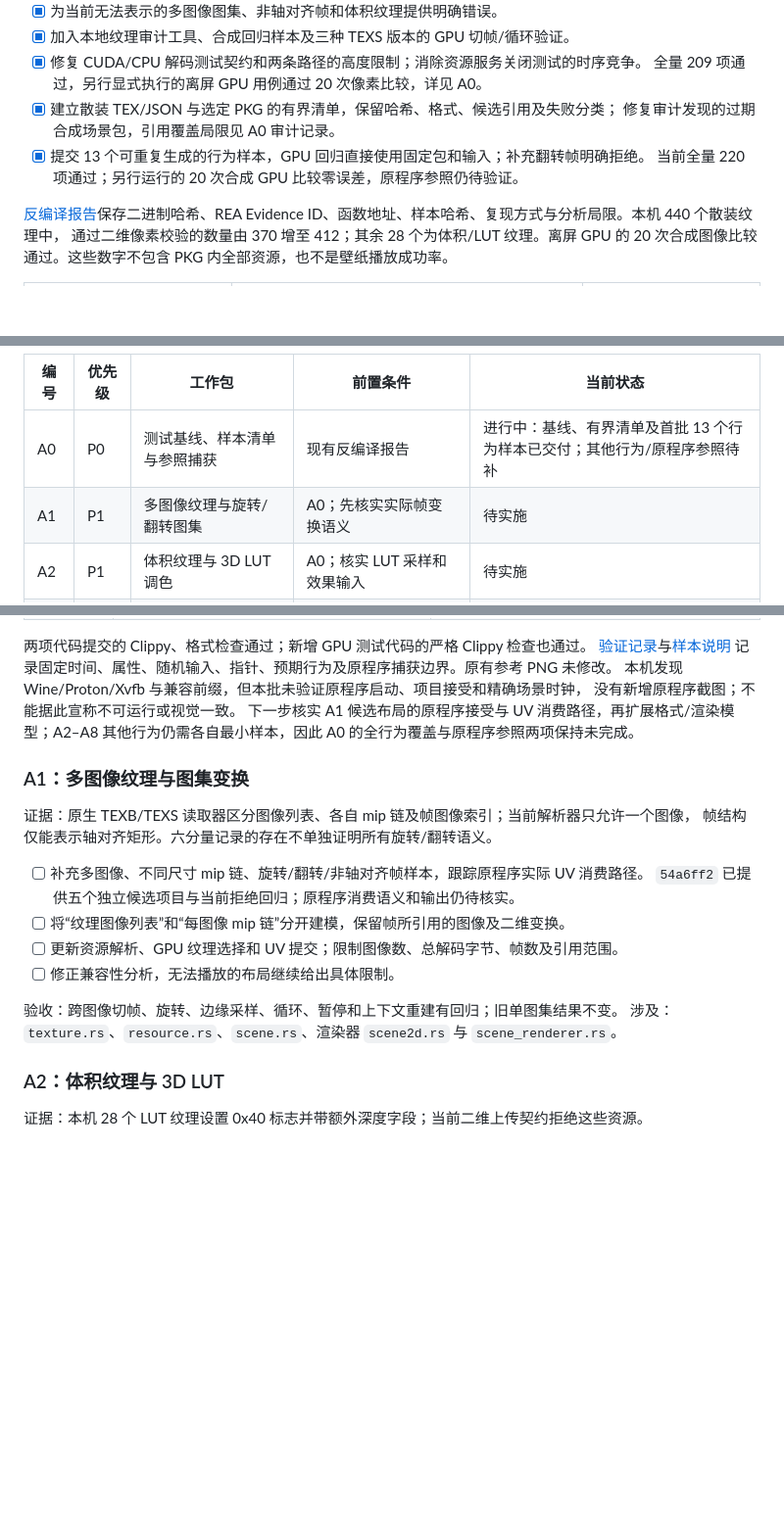
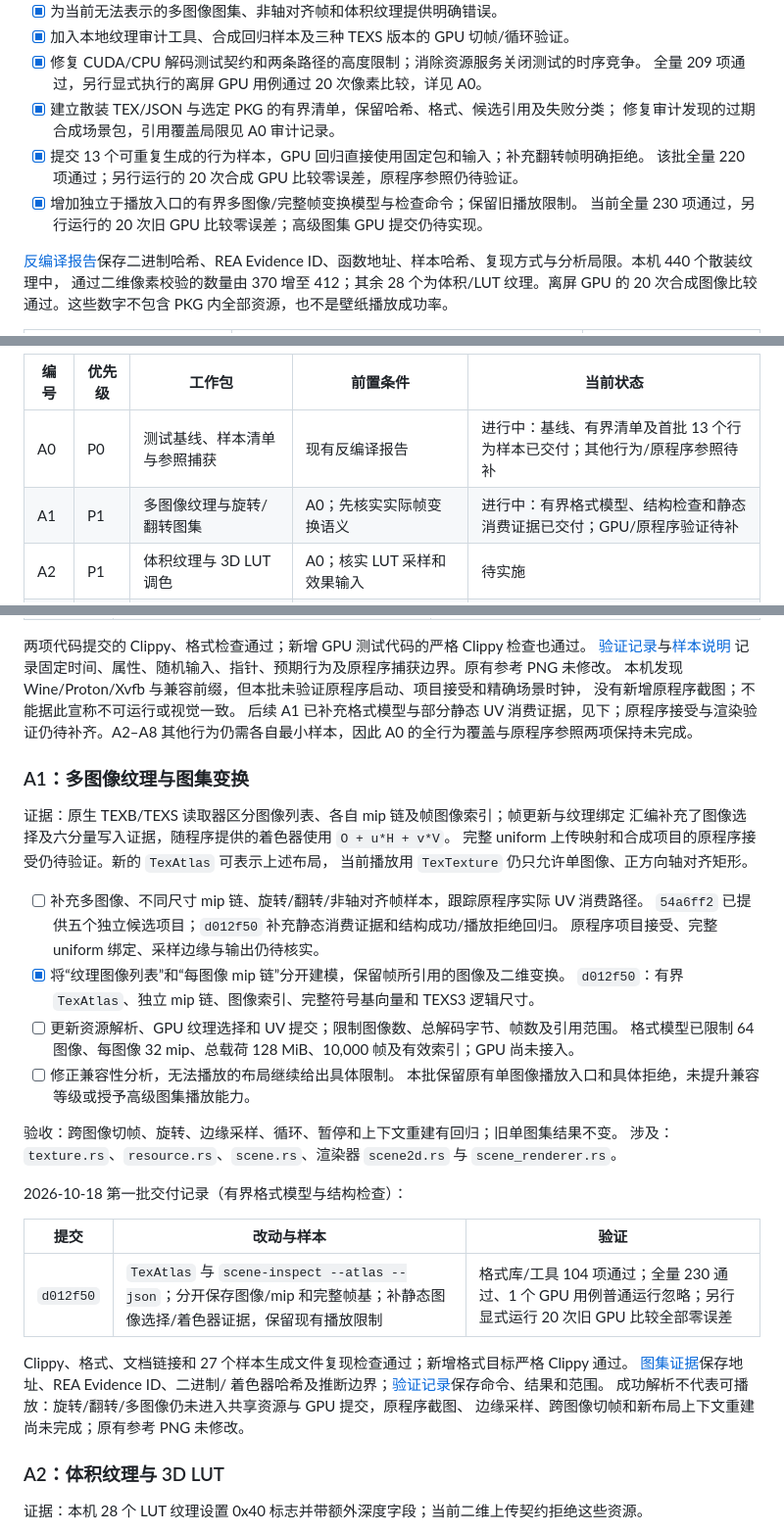
Before and after one commit to zilorn/better-wallpaper, a Markdown page: docs/wallpaper-engine-adaptation-plan.md, 3 parts joined by grey strips. Shown at 98% size. Drawn GitHub-style; blank space fills up the shorter version.

Commit message:
docs: record A1 atlas model progress and validation

```diff
--- a/docs/wallpaper-engine-adaptation-plan.md
+++ b/docs/wallpaper-engine-adaptation-plan.md
@@ -24,7 +25,9 @@ L0–L3 元数据等级不等同于整个项目可播放，也不等同于 niri
 - [x] 建立散装 TEX/JSON 与选定 PKG 的有界清单，保留哈希、格式、候选引用及失败分类；
   修复审计发现的过期合成场景包，引用覆盖局限见 A0 审计记录。
 - [x] 提交 13 个可重复生成的行为样本，GPU 回归直接使用固定包和输入；补充翻转帧明确拒绝。
-  当前全量 220 项通过；另行运行的 20 次合成 GPU 比较零误差，原程序参照仍待验证。
+  该批全量 220 项通过；另行运行的 20 次合成 GPU 比较零误差，原程序参照仍待验证。
+- [x] 增加独立于播放入口的有界多图像/完整帧变换模型与检查命令；保留旧播放限制。
+  当前全量 230 项通过，另行运行的 20 次旧 GPU 比较零误差；高级图集 GPU 提交仍待实现。
 
 [反编译报告](reverse-engineering/wallpaper-engine-textures.md)保存二进制哈希、REA
 Evidence ID、函数地址、样本哈希、复现方式与分析局限。本机 440 个散装纹理中，
@@ -49,7 +52,7 @@ P3：需要新增运行时或后端架构的工作。实际排序可按新增样
 | 编号 | 优先级 | 工作包 | 前置条件 | 当前状态 |
 | --- | --- | --- | --- | --- |
 | A0 | P0 | 测试基线、样本清单与参照捕获 | 现有反编译报告 | 进行中：基线、有界清单及首批 13 个行为样本已交付；其他行为/原程序参照待补 |
-| A1 | P1 | 多图像纹理与旋转/翻转图集 | A0；先核实实际帧变换语义 | 待实施 |
+| A1 | P1 | 多图像纹理与旋转/翻转图集 | A0；先核实实际帧变换语义 | 进行中：有界格式模型、结构检查和静态消费证据已交付；GPU/原程序验证待补 |
 | A2 | P1 | 体积纹理与 3D LUT 调色 | A0；核实 LUT 采样和效果输入 | 待实施 |
 | A3 | P1 | TEXB4 视频及编辑器元数据 | A0；已有场景视频运行时 | 待实施 |
 | A4 | P2 | 常用特效、时间线和视差保真 | A0；涉及 LUT/图集时依赖 A1/A2 | 待实施 |
@@ -123,22 +126,40 @@ llvmpipe 上 20 次合成比较全部 SSIM=1、MSE=0、最大误差=0，参照
 记录固定时间、属性、随机输入、指针、预期行为及原程序捕获边界。原有参考 PNG 未修改。
 本机发现 Wine/Proton/Xvfb 与兼容前缀，但本批未验证原程序启动、项目接受和精确场景时钟，
 没有新增原程序截图；不能据此宣称不可运行或视觉一致。
-下一步核实 A1 候选布局的原程序接受与 UV 消费路径，再扩展格式/渲染模型；A2–A8
+后续 A1 已补充格式模型与部分静态 UV 消费证据，见下；原程序接受与渲染验证仍待补齐。A2–A8
 其他行为仍需各自最小样本，因此 A0 的全行为覆盖与原程序参照两项保持未完成。
 
 ### A1：多图像纹理与图集变换
 
-证据：原生 TEXB/TEXS 读取器区分图像列表、各自 mip 链及帧图像索引；当前解析器只允许一个图像，
-帧结构仅能表示轴对齐矩形。六分量记录的存在不单独证明所有旋转/翻转语义。
+证据：原生 TEXB/TEXS 读取器区分图像列表、各自 mip 链及帧图像索引；帧更新与纹理绑定
+汇编补充了图像选择及六分量写入证据，随程序提供的着色器使用 `O + u*H + v*V`。
+完整 uniform 上传映射和合成项目的原程序接受仍待验证。新的 `TexAtlas` 可表示上述布局，
+当前播放用 `TexTexture` 仍只允许单图像、正方向轴对齐矩形。
 
 - [ ] 补充多图像、不同尺寸 mip 链、旋转/翻转/非轴对齐帧样本，跟踪原程序实际 UV 消费路径。
-  `54a6ff2` 已提供五个独立候选项目与当前拒绝回归；原程序消费语义和输出仍待核实。
-- [ ] 将“纹理图像列表”和“每图像 mip 链”分开建模，保留帧所引用的图像及二维变换。
+  `54a6ff2` 已提供五个独立候选项目；`d012f50` 补充静态消费证据和结构成功/播放拒绝回归。
+  原程序项目接受、完整 uniform 绑定、采样边缘与输出仍待核实。
+- [x] 将“纹理图像列表”和“每图像 mip 链”分开建模，保留帧所引用的图像及二维变换。
+  `d012f50`：有界 `TexAtlas`、独立 mip 链、图像索引、完整符号基向量和 TEXS3 逻辑尺寸。
 - [ ] 更新资源解析、GPU 纹理选择和 UV 提交；限制图像数、总解码字节、帧数及引用范围。
+  格式模型已限制 64 图像、每图像 32 mip、总载荷 128 MiB、10,000 帧及有效索引；GPU 尚未接入。
 - [ ] 修正兼容性分析，无法播放的布局继续给出具体限制。
+  本批保留原有单图像播放入口和具体拒绝，未提升兼容等级或授予高级图集播放能力。
 
 验收：跨图像切帧、旋转、边缘采样、循环、暂停和上下文重建有回归；旧单图集结果不变。
 涉及：`texture.rs`、`resource.rs`、`scene.rs`、渲染器 `scene2d.rs` 与 `scene_renderer.rs`。
+
+2026-10-18 第一批交付记录（有界格式模型与结构检查）：
+
+| 提交 | 改动与样本 | 验证 |
+| --- | --- | --- |
+| `d012f50` | `TexAtlas` 与 `scene-inspect --atlas --json`；分开保存图像/mip 和完整帧基；补静态图像选择/着色器证据，保留现有播放限制 | 格式库/工具 104 项通过；全量 230 通过、1 个 GPU 用例普通运行忽略；另行显式运行 20 次旧 GPU 比较全部零误差 |
+
+Clippy、格式、文档链接和 27 个样本生成文件复现检查通过；新增格式目标严格 Clippy 通过。
+[图集证据](reverse-engineering/wallpaper-engine-atlases.md)保存地址、REA Evidence ID、二进制/
+着色器哈希及推断边界；[验证记录](validation/a1-atlas-model.md)保存命令、结果和范围。
+成功解析不代表可播放：旋转/翻转/多图像仍未进入共享资源与 GPU 提交，原程序截图、
+边缘采样、跨图像切帧和新布局上下文重建尚未完成；原有参考 PNG 未修改。
 
 ### A2：体积纹理与 3D LUT
 
```
Also changed, not shown: other parts of docs/wallpaper-engine-adaptation-plan.md (+1 -0 lines), docs/validation/a1-atlas-model.md (+1 -1 lines).
